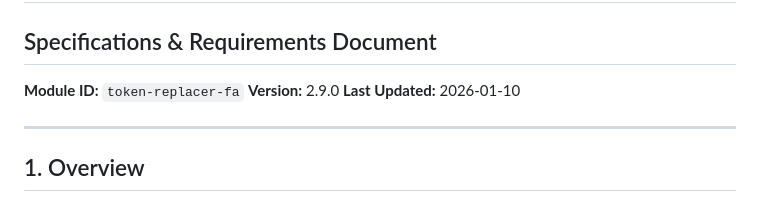
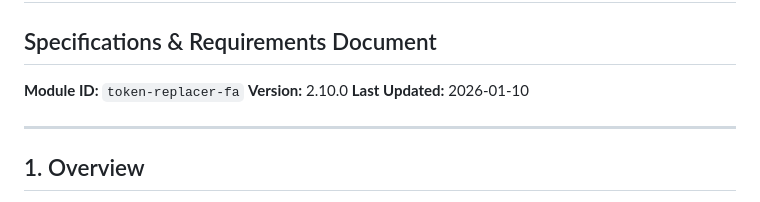
Before and after one commit to Aiacos/token-replacer-fa, a Markdown page: SPECIFICATIONS.md, the part around the change. Drawn GitHub-style.

Commit message:
auto-claude: subtask-1-4 - Update version in SPECIFICATIONS.md

```diff
--- a/SPECIFICATIONS.md
+++ b/SPECIFICATIONS.md
@@ -3,7 +3,7 @@
 ## Specifications & Requirements Document
 
 **Module ID:** `token-replacer-fa`
-**Version:** 2.9.0
+**Version:** 2.10.0
 **Last Updated:** 2026-01-10
 
 ---
```
